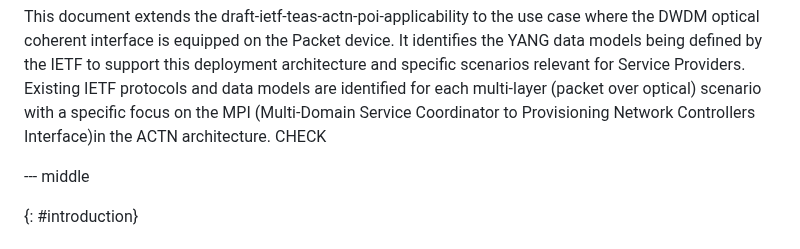
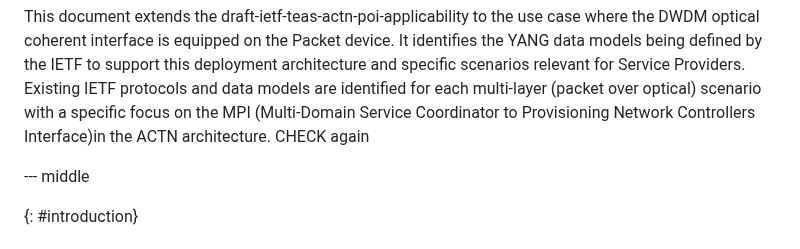
Before and after one commit to ggalimba56/draft-poidt-ccamp-actn-poi-pluggable, a Markdown page: draft-poidt-ccamp-actn-poi-pluggable.md, the part around the change. Drawn GitHub-style.

Commit message:
Update draft-poidt-ccamp-actn-poi-pluggable.md
test 2

```diff
--- a/draft-poidt-ccamp-actn-poi-pluggable.md
+++ b/draft-poidt-ccamp-actn-poi-pluggable.md
@@ -136,7 +136,7 @@ informative:
    and data models are identified for each multi-layer (packet over
    optical) scenario with a specific focus on the MPI (Multi-Domain
    Service Coordinator to Provisioning Network Controllers Interface)in
-   the ACTN architecture.   CHECK
+   the ACTN architecture.   CHECK again
 
 --- middle
 
```
